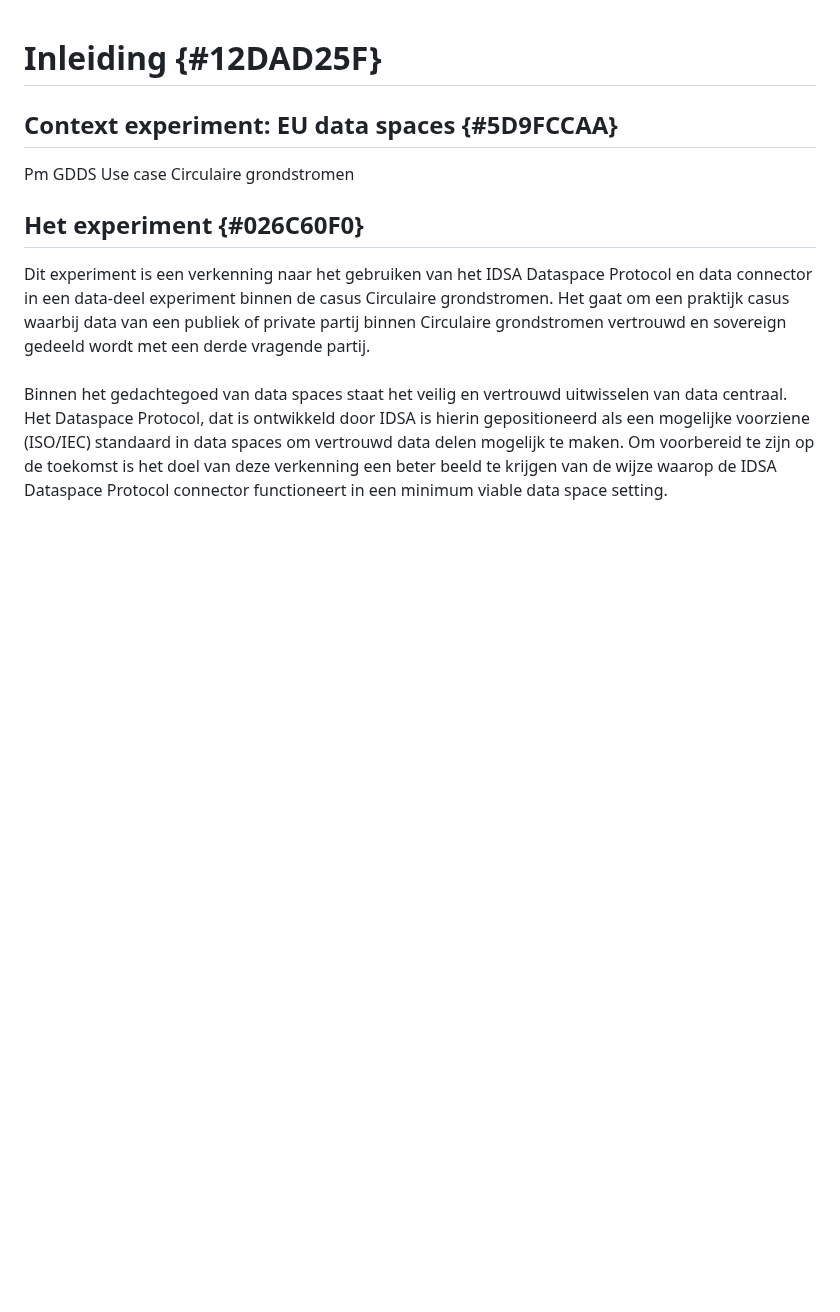
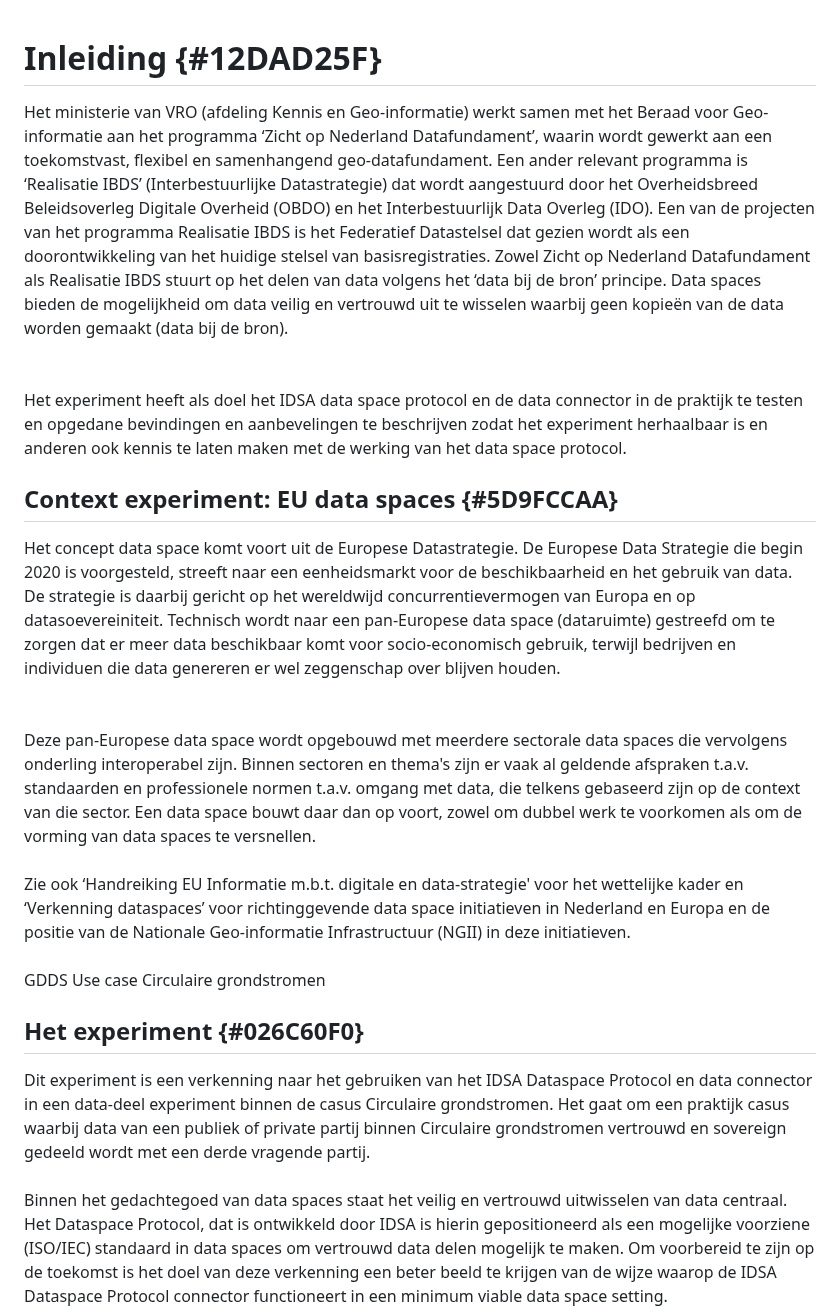
Before and after one commit to Geonovum/eu-DataspaceProtocolconnectorexperiment, a Markdown page: section_001.md, the part around one of its changes. Rendered like a GitHub page; blank space fills up the shorter version.

```diff
--- a/section_001.md
+++ b/section_001.md
@@ -1,6 +1,18 @@
 # Inleiding {#12DAD25F}
+Het ministerie van VRO (afdeling Kennis en Geo-informatie) werkt samen met het Beraad voor Geo-informatie aan het programma ‘Zicht op Nederland Datafundament’, waarin wordt gewerkt aan een toekomstvast, flexibel en samenhangend geo-datafundament. Een ander relevant programma is ‘Realisatie IBDS’ (Interbestuurlijke Datastrategie) dat wordt aangestuurd door het Overheidsbreed Beleidsoverleg Digitale Overheid (OBDO) en het Interbestuurlijk Data Overleg (IDO). Een van de projecten van het programma Realisatie IBDS is het Federatief Datastelsel dat gezien wordt als een doorontwikkeling van het huidige stelsel van basisregistraties. Zowel Zicht op Nederland Datafundament als Realisatie IBDS stuurt op het delen van data volgens het ‘data bij de bron’ principe. Data spaces bieden de mogelijkheid om data veilig en vertrouwd uit te wisselen waarbij geen kopieën van de data worden gemaakt (data bij de bron).
+<br/>
+<br/>
+Het experiment heeft als doel het IDSA data space protocol en de data connector in de praktijk te testen en opgedane bevindingen en aanbevelingen te beschrijven zodat het experiment herhaalbaar is en anderen ook kennis te laten maken met de werking van het data space protocol.
 ## Context experiment: EU data spaces {#5D9FCCAA}
-Pm
+Het concept data space komt voort uit de Europese Datastrategie. De Europese Data Strategie die begin 2020 is voorgesteld, streeft naar een eenheidsmarkt voor de beschikbaarheid en het gebruik van data. De strategie is daarbij gericht op het wereldwijd concurrentievermogen van Europa en op datasoevereiniteit. Technisch wordt naar een pan-Europese data space (dataruimte) gestreefd om te zorgen dat er meer data beschikbaar komt voor socio-economisch gebruik, terwijl bedrijven en individuen die data genereren er wel zeggenschap over blijven houden.
+<br/>
+<br/>
+Deze pan-Europese data space wordt opgebouwd met meerdere sectorale data spaces die vervolgens onderling interoperabel zijn. Binnen sectoren en thema's zijn er vaak al geldende afspraken t.a.v. standaarden en professionele normen t.a.v. omgang met data, die telkens gebaseerd zijn op de context van die sector. Een data space bouwt daar dan op voort, zowel om dubbel werk te voorkomen als om de vorming van data spaces te versnellen.
+<br/>
+<br/>
+Zie ook ‘Handreiking EU Informatie m.b.t. digitale en data-strategie' voor het wettelijke kader en ‘Verkenning dataspaces’ voor richtinggevende data space initiatieven in Nederland en Europa en de positie van de Nationale Geo-informatie Infrastructuur (NGII) in deze initiatieven.
+<br/>
+<br/>
 GDDS
 Use case Circulaire grondstromen
 ## Het experiment {#026C60F0}
```
Also changed, not shown: other parts of section_001.md (+1 -1 lines).
